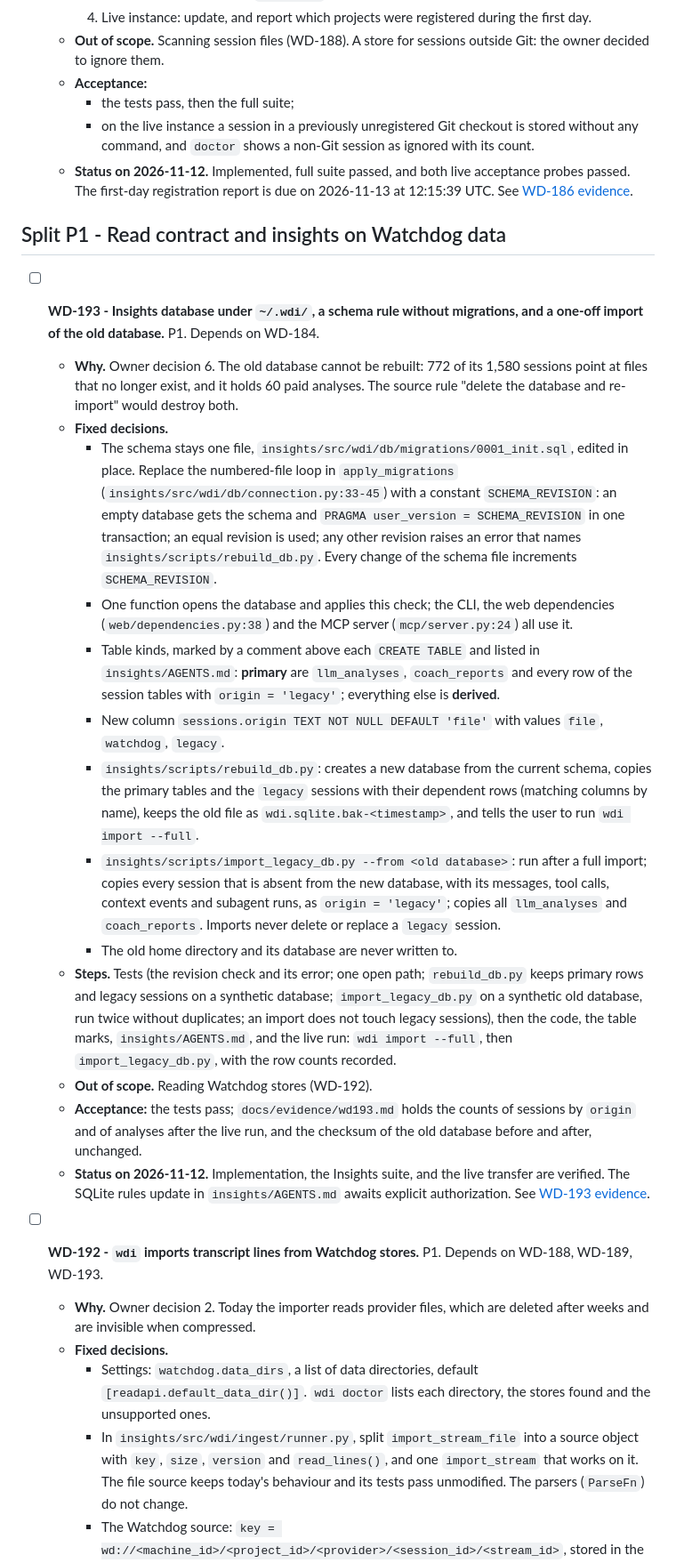
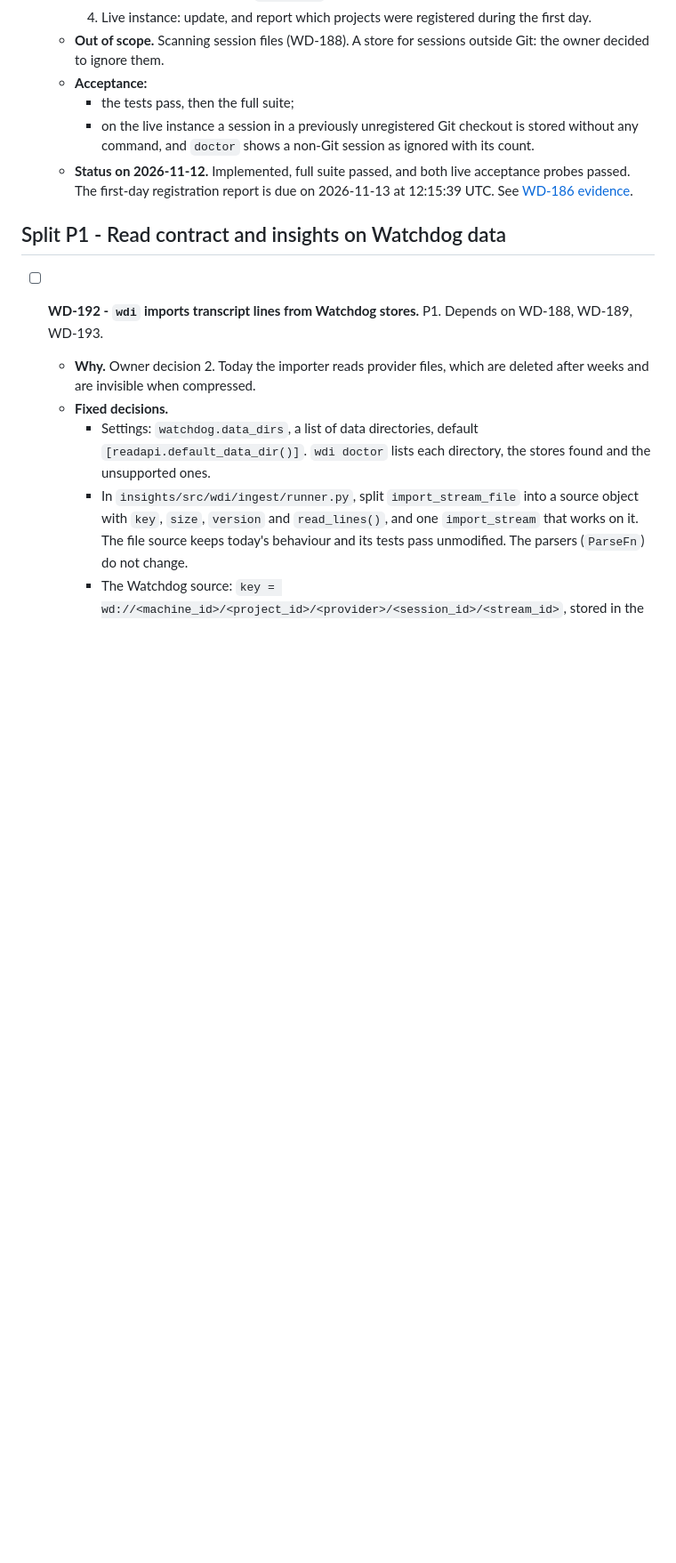
Before and after one commit to proprock/watchdog, a Markdown page: TODO.md, the part around the change. Shown at 89% size. Drawn GitHub-style; blank space fills up the shorter version.

Commit message:
WD-193: docs: record SQLite rules and close the transfer
- Document schema revision checks and classify primary and derived rows.

- Move the verified transfer to DONE.

```diff
--- a/TODO.md
+++ b/TODO.md
@@ -44,21 +44,6 @@ Line numbers in these tasks refer to commit `0d5e984`. Paths under `insights/` e
   - **Status on 2026-11-12.** Implemented, full suite passed, and both live acceptance probes passed. The first-day registration report is due on 2026-11-13 at 12:15:39 UTC. See [WD-186 evidence](docs/evidence/wd186.md).
 
 ## Split P1 - Read contract and insights on Watchdog data
-
-- [ ] **WD-193 - Insights database under `~/.wdi/`, a schema rule without migrations, and a one-off import of the old database.** P1. Depends on WD-184.
-  - **Why.** Owner decision 6. The old database cannot be rebuilt: 772 of its 1,580 sessions point at files that no longer exist, and it holds 60 paid analyses. The source rule "delete the database and re-import" would destroy both.
-  - **Fixed decisions.**
-    - The schema stays one file, `insights/src/wdi/db/migrations/0001_init.sql`, edited in place. Replace the numbered-file loop in `apply_migrations` (`insights/src/wdi/db/connection.py:33-45`) with a constant `SCHEMA_REVISION`: an empty database gets the schema and `PRAGMA user_version = SCHEMA_REVISION` in one transaction; an equal revision is used; any other revision raises an error that names `insights/scripts/rebuild_db.py`. Every change of the schema file increments `SCHEMA_REVISION`.
-    - One function opens the database and applies this check; the CLI, the web dependencies (`web/dependencies.py:38`) and the MCP server (`mcp/server.py:24`) all use it.
-    - Table kinds, marked by a comment above each `CREATE TABLE` and listed in `insights/AGENTS.md`: **primary** are `llm_analyses`, `coach_reports` and every row of the session tables with `origin = 'legacy'`; everything else is **derived**.
-    - New column `sessions.origin TEXT NOT NULL DEFAULT 'file'` with values `file`, `watchdog`, `legacy`.
-    - `insights/scripts/rebuild_db.py`: creates a new database from the current schema, copies the primary tables and the `legacy` sessions with their dependent rows (matching columns by name), keeps the old file as `wdi.sqlite.bak-<timestamp>`, and tells the user to run `wdi import --full`.
-    - `insights/scripts/import_legacy_db.py --from <old database>`: run after a full import; copies every session that is absent from the new database, with its messages, tool calls, context events and subagent runs, as `origin = 'legacy'`; copies all `llm_analyses` and `coach_reports`. Imports never delete or replace a `legacy` session.
-    - The old home directory and its database are never written to.
-  - **Steps.** Tests (the revision check and its error; one open path; `rebuild_db.py` keeps primary rows and legacy sessions on a synthetic database; `import_legacy_db.py` on a synthetic old database, run twice without duplicates; an import does not touch legacy sessions), then the code, the table marks, `insights/AGENTS.md`, and the live run: `wdi import --full`, then `import_legacy_db.py`, with the row counts recorded.
-  - **Out of scope.** Reading Watchdog stores (WD-192).
-  - **Acceptance:** the tests pass; `docs/evidence/wd193.md` holds the counts of sessions by `origin` and of analyses after the live run, and the checksum of the old database before and after, unchanged.
-  - **Status on 2026-11-12.** Implementation, the Insights suite, and the live transfer are verified. The SQLite rules update in `insights/AGENTS.md` awaits explicit authorization. See [WD-193 evidence](docs/evidence/wd193.md).
 
 - [ ] **WD-192 - `wdi` imports transcript lines from Watchdog stores.** P1. Depends on WD-188, WD-189, WD-193.
   - **Why.** Owner decision 2. Today the importer reads provider files, which are deleted after weeks and are invisible when compressed.
```
Also changed, not shown: DONE.md (+2 -0 lines), insights/AGENTS.md (+6 -1 lines).
